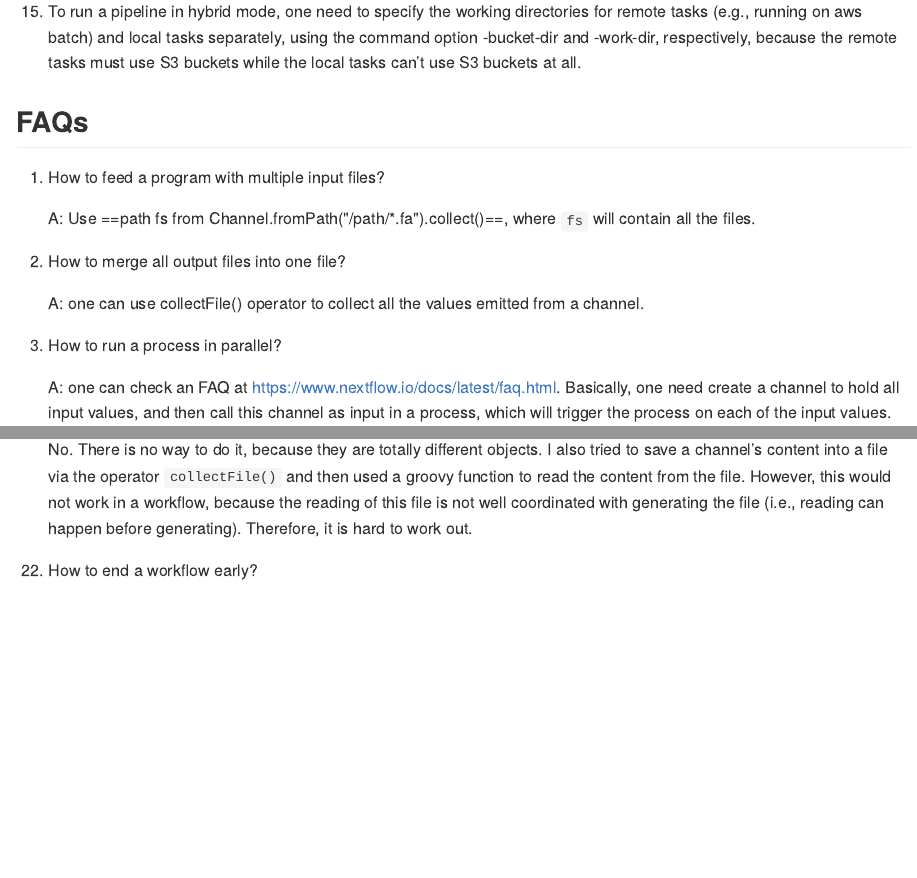
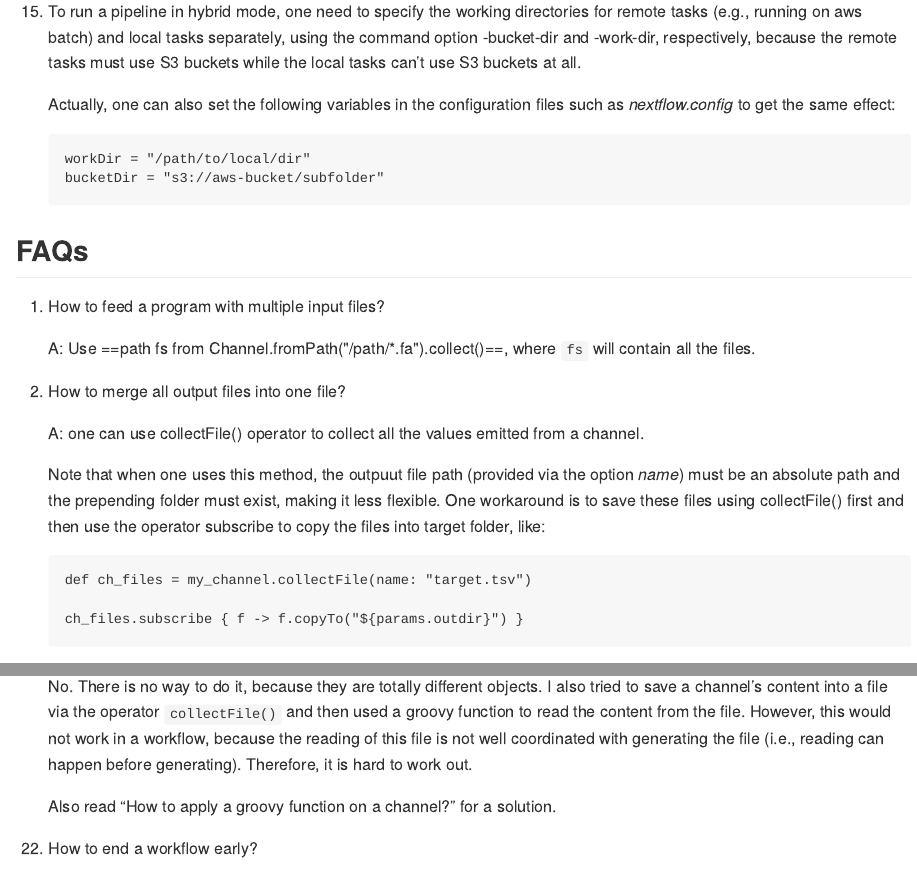
Before and after one commit to fortune9/programming_learning_notes, an R Markdown document (Nextflow/nextflow.Rmd): the page in a window 1100 px wide, from 1280 px down, and a second part further down, joined at a grey line. The pictures show the output file Nextflow/nextflow.md that the author committed with the source, drawn offline in the style of GitHub; long lines of code are wrapped.

Commit message:
added tip on collectFile()

````diff
--- a/Nextflow/nextflow.Rmd
+++ b/Nextflow/nextflow.Rmd
@@ -1835,6 +1835,14 @@ Here are some useful functions from the plugin:
     command option -bucket-dir and -work-dir, respectively, because the remote tasks
     must use S3 buckets while the local tasks can't use S3 buckets at all.
 
+    Actually, one can also set the following variables in the configuration files such
+    as *nextflow.config* to get the same effect:
+
+    ```nextflow
+    workDir = "/path/to/local/dir"
+    bucketDir = "s3://aws-bucket/subfolder"
+    ```
+
 ## FAQs
 
 1. How to feed a program with multiple input files?
@@ -1844,6 +1852,17 @@ Here are some useful functions from the plugin:
 2. How to merge all output files into one file?
 
    A: one can use collectFile() operator to collect all the values emitted from a channel.
+
+   Note that when one uses this method, the outpuut file path (provided via the option *name*)
+   must be an absolute path and the prepending folder must exist, making it less flexible.
+   One workaround is to save these files using collectFile() first and then use the operator
+   subscribe to copy the files into target folder, like:
+
+   ```
+   def ch_files = my_channel.collectFile(name: "target.tsv")
+
+   ch_files.subscribe { f -> f.copyTo("${params.outdir}") }
+   ```
 
 3. How to run a process in parallel?
 
@@ -2175,6 +2194,8 @@ Here are some useful functions from the plugin:
     file is not well coordinated with generating the file (i.e., reading can happen
     before generating). Therefore, it is hard to work out.
 
+    Also read "How to apply a groovy function on a channel?" for a solution.
+
 22. How to end a workflow early?
 
     Use the keyword `return` on a single line to exit from a workflow without error code.
````
Also changed, not shown: Nextflow/nextflow.md.
